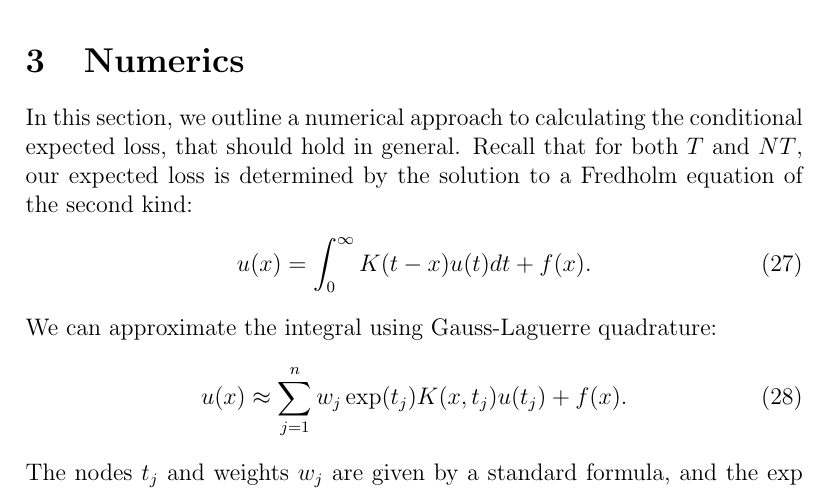
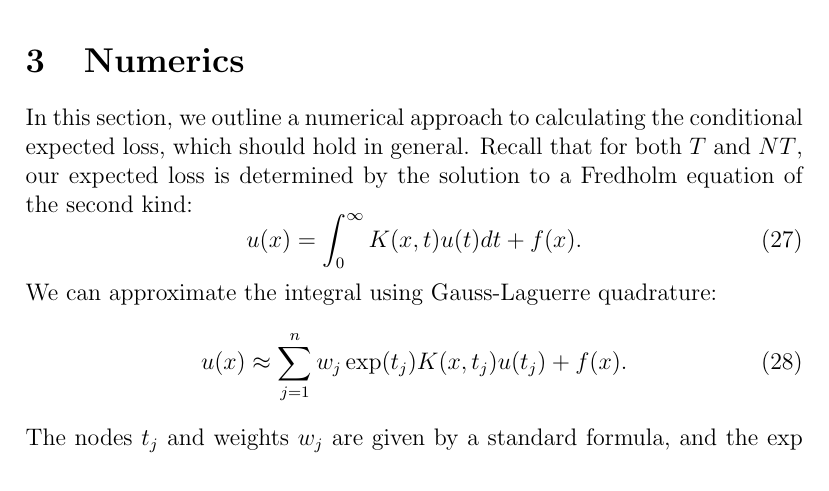
Before and after one commit to naobservatory/dans-notebook, a LaTeX paper (decision-theory/decision-theory.tex): part of page 8 of 8, cut so that both start at the same text. Compiled offline with pdfLaTeX.

Commit message:
Fix typos in numerical analysis

```diff
--- a/decision-theory/decision-theory.tex
+++ b/decision-theory/decision-theory.tex
@@ -228,10 +228,10 @@ The strong-data limit is consistent with these results, but takes into account t
 
 \section{Numerics}
 
-In this section, we outline a numerical approach to calculating the conditional expected loss, that should hold in general.
+In this section, we outline a numerical approach to calculating the conditional expected loss, which should hold in general.
 Recall that for both $T$ and $NT$, our expected loss is determined by the solution to a Fredholm equation of the second kind:
 \begin{equation}
-    u(x) = \int_{0}^{\infty} K(t-x) u(t) dt + f(x).
+    u(x) = \int_{0}^{\infty} K(x, t) u(t) dt + f(x).
 \end{equation}
 We can approximate the integral using Gauss-Laguerre quadrature:
 \begin{equation}
```
Also changed, not shown: decision-theory/decision-theory.pdf.
